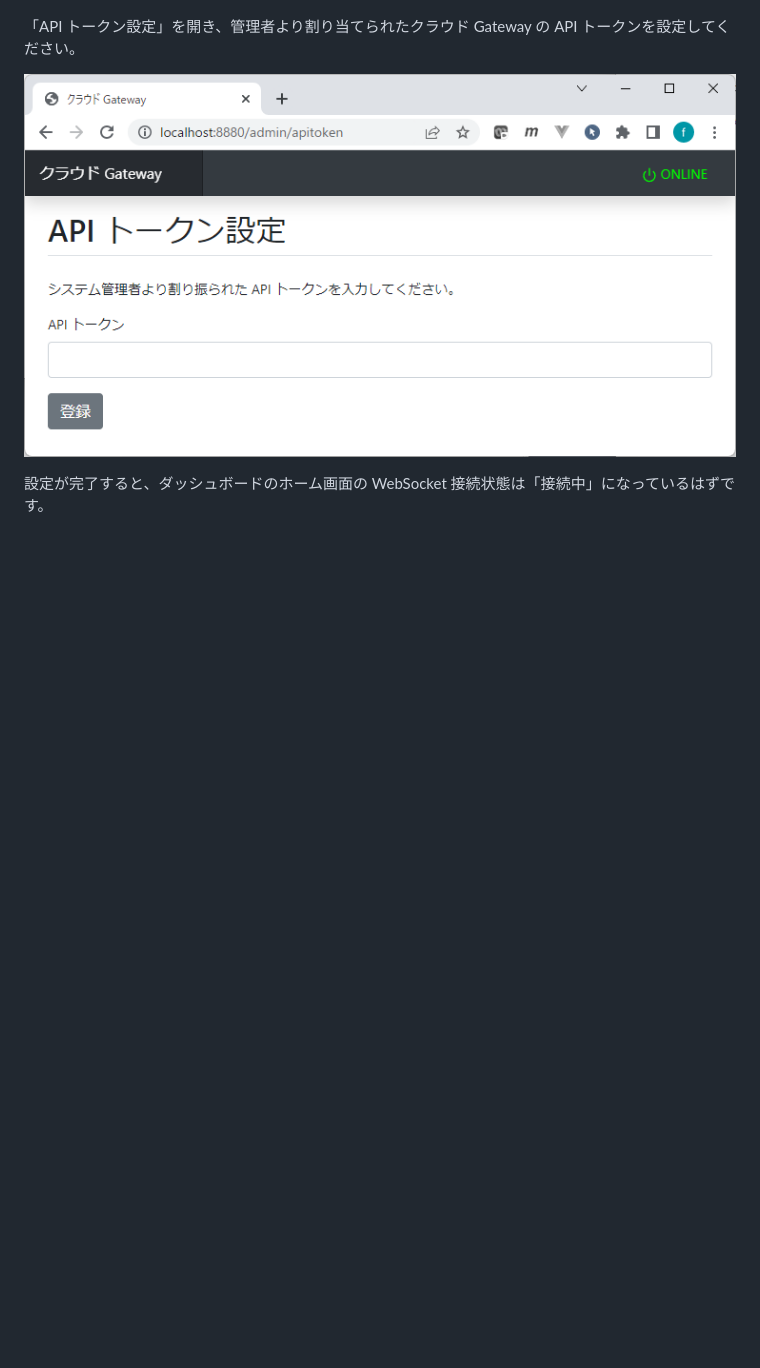
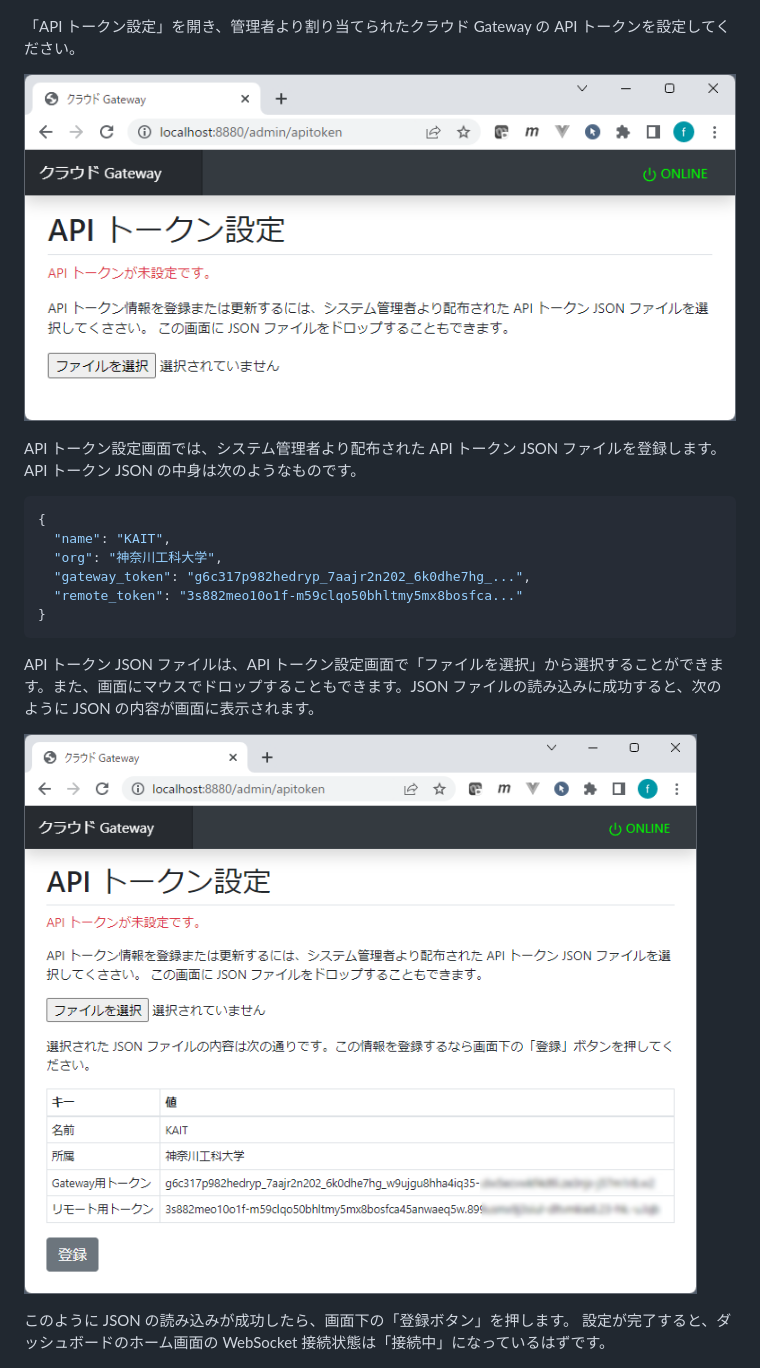
Before and after one commit to KAIT-HEMS/kws-cloud-gateway, a Markdown page: README.md, the part around the change printed below. GitHub-like rendering; pictures changed too: readme-imgs/dashboard_apitoken.png (deleted), readme-imgs/dashboard_apitoken_1.png (added), readme-imgs/dashboard_apitoken_2.png (added); blank space fills up the shorter version.

````diff
--- a/README.md
+++ b/README.md
@@ -83,8 +83,24 @@ http://localhost:8880/admin/index
 
 「API トークン設定」を開き、管理者より割り当てられたクラウド Gateway の API トークンを設定してください。
 
-![API トークン設定画面](readme-imgs/dashboard_apitoken.png)
+![API トークン設定画面](readme-imgs/dashboard_apitoken_1.png)
 
+API トークン設定画面では、システム管理者より配布された API トークン JSON ファイルを登録します。API トークン JSON の中身は次のようなものです。
+
+```json
+{
+  "name": "KAIT",
+  "org": "神奈川工科大学",
+  "gateway_token": "g6c317p982hedryp_7aajr2n202_6k0dhe7hg_...",
+  "remote_token": "3s882meo10o1f-m59clqo50bhltmy5mx8bosfca..."
+}
+```
+
+API トークン JSON ファイルは、API トークン設定画面で「ファイルを選択」から選択することができます。また、画面にマウスでドロップすることもできます。JSON ファイルの読み込みに成功すると、次のように JSON の内容が画面に表示されます。
+
+![API トークン設定画面2](readme-imgs/dashboard_apitoken_2.png)
+
+このように JSON の読み込みが成功したら、画面下の「登録ボタン」を押します。
 設定が完了すると、ダッシュボードのホーム画面の WebSocket 接続状態は「接続中」になっているはずです。
 
 ![WebSocket 接続中の状態](readme-imgs/dashboard_index_connected.png)
````
Also changed, not shown: other parts of README.md (+4 -0 lines), readme-imgs/dashboard_apitoken_3.png (added), 3 other files.
